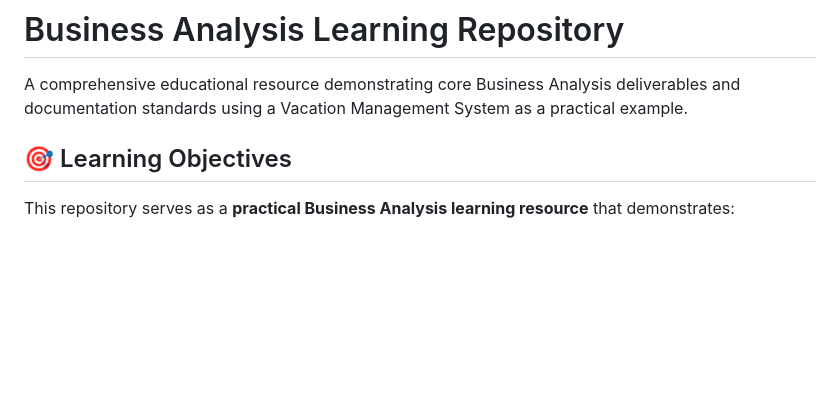
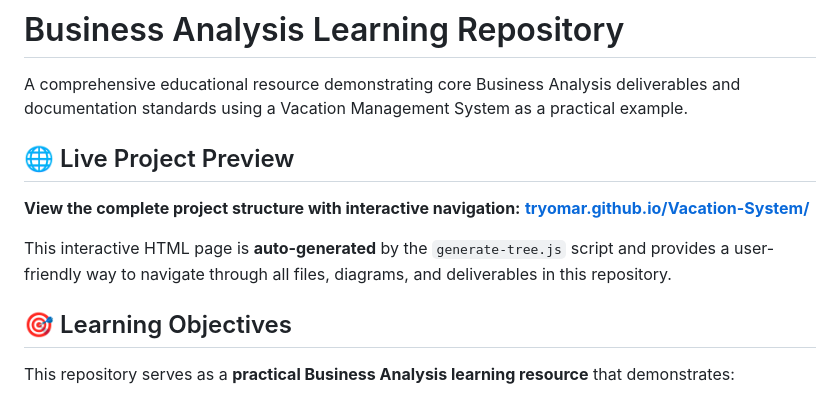
Before and after one commit to TryOmar/Vacation-System, a Markdown page: README.md, the part around the change. GitHub-like rendering; blank space fills up the shorter version.

Commit message:
Add live project preview section to README.md
- Introduced a new section for a live project preview with a link to the interactive navigation of the project structure.
- Clarified that the interactive HTML page is auto-generated by the `generate-tree.js` script, enhancing user experience and accessibility to project files and deliverables.

```diff
--- a/README.md
+++ b/README.md
@@ -1,6 +1,13 @@
 # Business Analysis Learning Repository
 
 A comprehensive educational resource demonstrating core Business Analysis deliverables and documentation standards using a Vacation Management System as a practical example.
+
+## 🌐 Live Project Preview
+
+**View the complete project structure with interactive navigation:**
+**[tryomar.github.io/Vacation-System/](https://tryomar.github.io/Vacation-System/)**
+
+This interactive HTML page is **auto-generated** by the `generate-tree.js` script and provides a user-friendly way to navigate through all files, diagrams, and deliverables in this repository.
 
 ## 🎯 Learning Objectives
 
```
